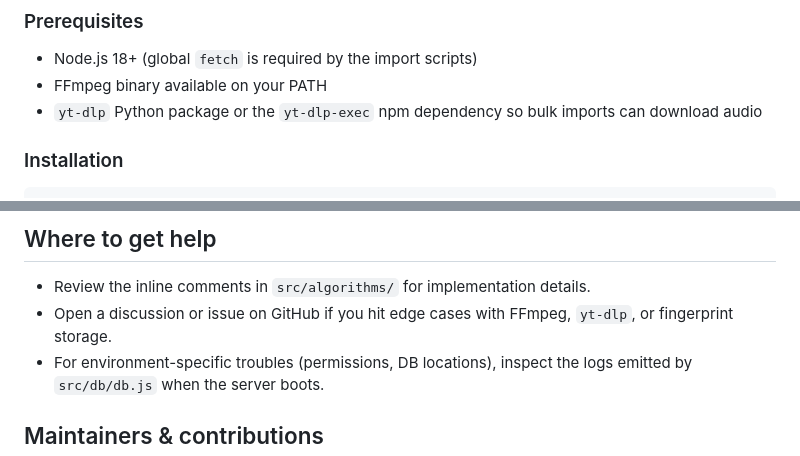
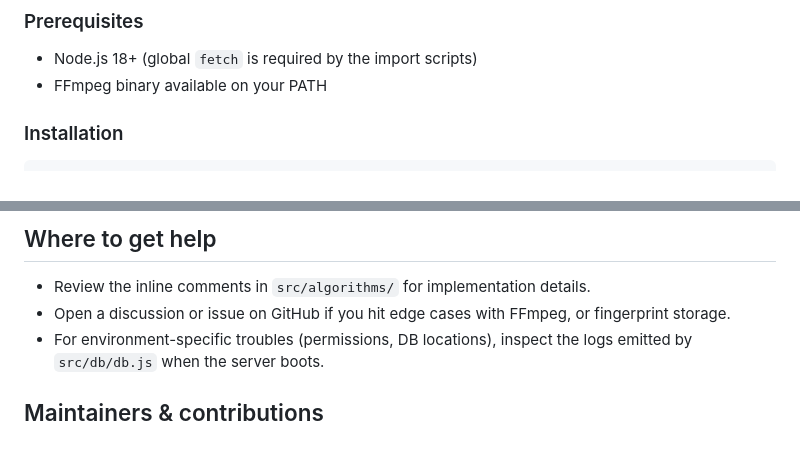
Before and after one commit to abdelrahmann22/mostly-shazam-like-algorithm, a Markdown page: README.md, 2 parts joined by grey strips. Rendered like a GitHub page.

Commit message:
docs: refresh README details

```diff
--- a/README.md
+++ b/README.md
@@ -19,7 +19,6 @@ A minimal end-to-end clone of Shazam's core workflow that you can run locally. T
 
 - Node.js 18+ (global `fetch` is required by the import scripts)
 - FFmpeg binary available on your PATH
-- `yt-dlp` Python package or the `yt-dlp-exec` npm dependency so bulk imports can download audio
 
 ### Installation
 
@@ -95,7 +94,7 @@ public/                    Static UI served by Express
 ## Where to get help
 
 - Review the inline comments in `src/algorithms/` for implementation details.
-- Open a discussion or issue on GitHub if you hit edge cases with FFmpeg, `yt-dlp`, or fingerprint storage.
+- Open a discussion or issue on GitHub if you hit edge cases with FFmpeg, or fingerprint storage.
 - For environment-specific troubles (permissions, DB locations), inspect the logs emitted by `src/db/db.js` when the server boots.
 
 ## Maintainers & contributions
```
